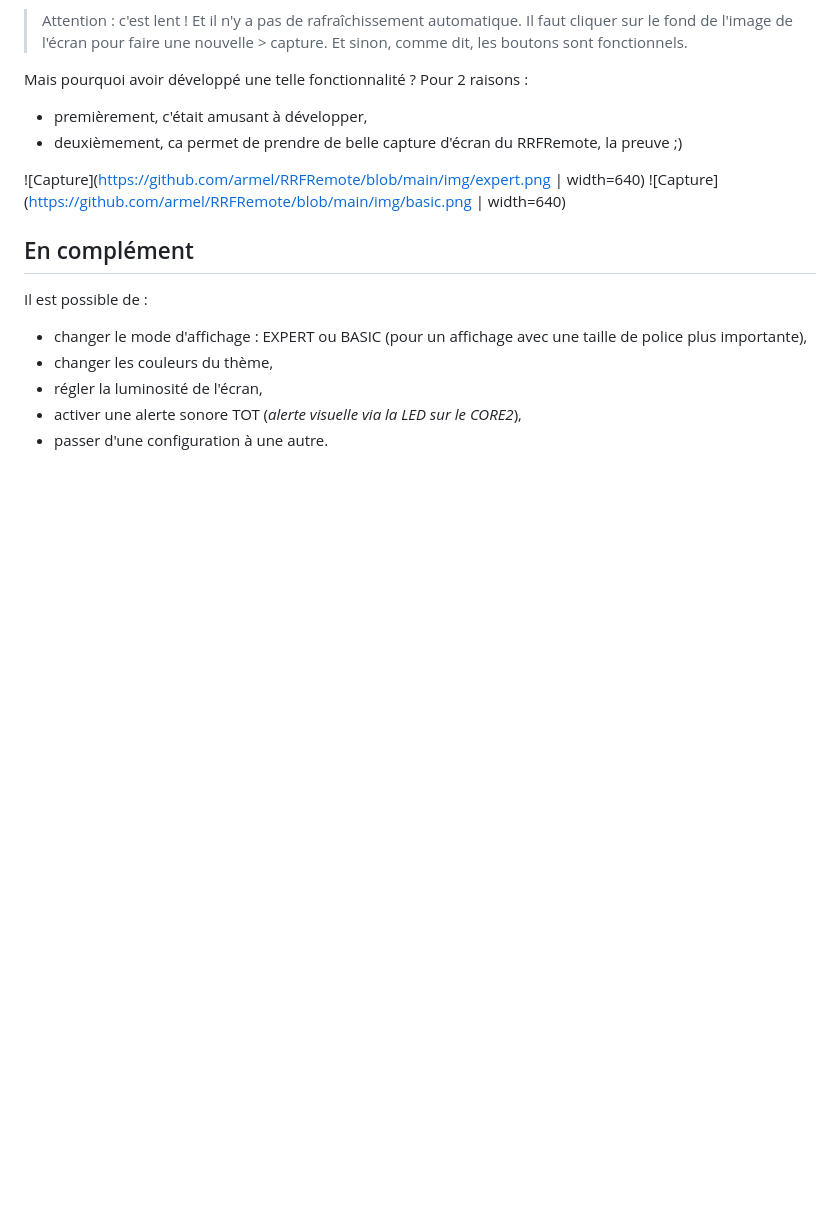
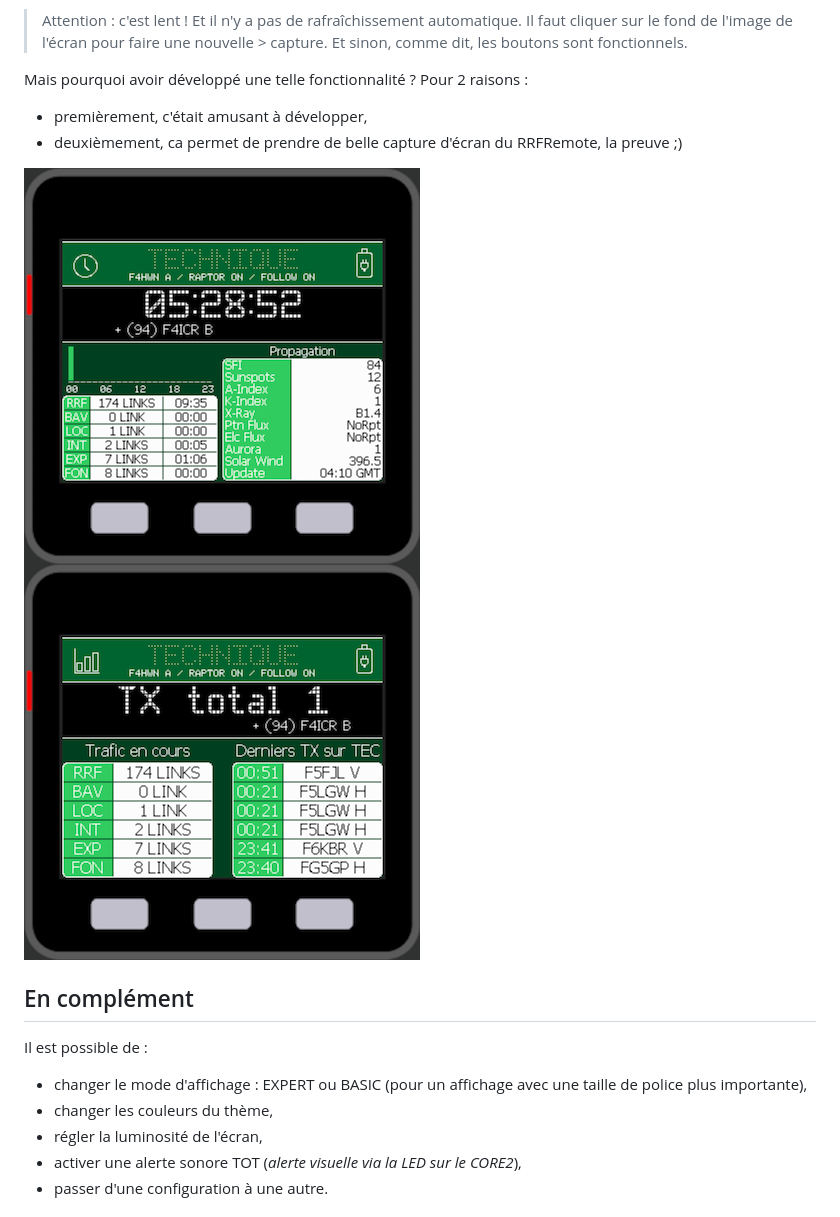
Before and after one commit to armel/RRFRemote, a Markdown page: README.md, the part around the change. GitHub-like rendering; pictures changed too: img/basic.png, img/expert.png; blank space fills up the shorter version.

```diff
--- a/README.md
+++ b/README.md
@@ -109,8 +109,8 @@ Mais pourquoi avoir développé une telle fonctionnalité ? Pour 2 raisons :
 - premièrement, c'était amusant à développer,
 - deuxièmement, ca permet de prendre de belle capture d'écran du RRFRemote, la preuve ;)
 
-![Capture](https://github.com/armel/RRFRemote/blob/main/img/expert.png | width=640)
-![Capture](https://github.com/armel/RRFRemote/blob/main/img/basic.png | width=640)
+![Capture](https://github.com/armel/RRFRemote/blob/main/img/expert.png)
+![Capture](https://github.com/armel/RRFRemote/blob/main/img/basic.png)
 
 
 ## En complément
```
